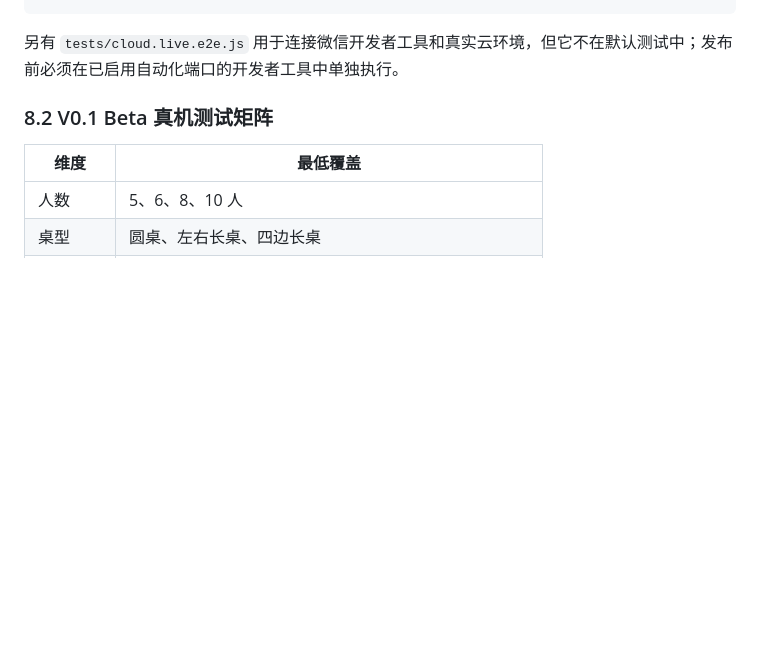
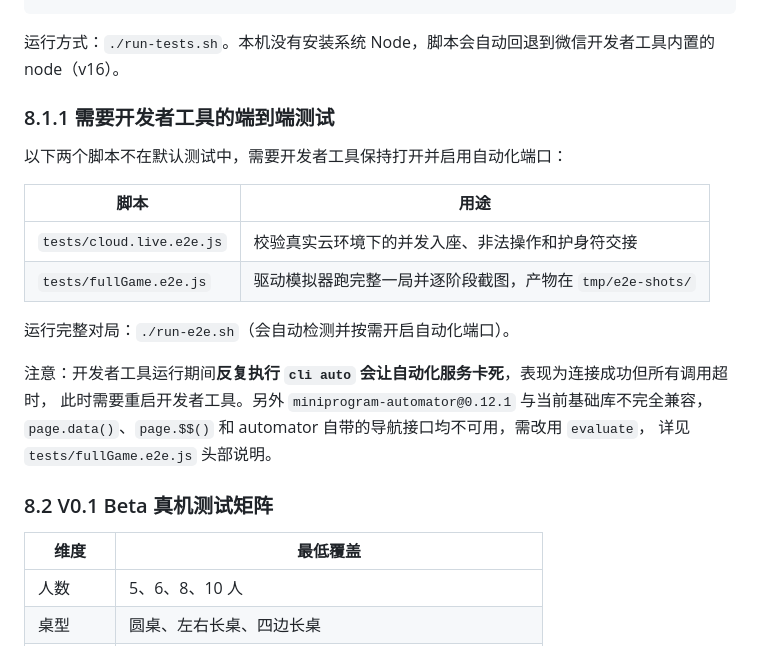
Before and after one commit to zhangjh915/Avalon2-WX_mini-program, a Markdown page: 项目进度与后续计划.md, the part around one of its changes. Rendered like a GitHub page; blank space fills up the shorter version.

````diff
--- a/项目进度与后续计划.md
+++ b/项目进度与后续计划.md
@@ -291,7 +301,23 @@ uiAnimations.test.js
 stateSync.test.js
 ```
 
-另有 `tests/cloud.live.e2e.js` 用于连接微信开发者工具和真实云环境，但它不在默认测试中；发布前必须在已启用自动化端口的开发者工具中单独执行。
+运行方式：`./run-tests.sh`。本机没有安装系统 Node，脚本会自动回退到微信开发者工具内置的 node（v16）。
+
+### 8.1.1 需要开发者工具的端到端测试
+
+以下两个脚本不在默认测试中，需要开发者工具保持打开并启用自动化端口：
+
+| 脚本 | 用途 |
+|---|---|
+| `tests/cloud.live.e2e.js` | 校验真实云环境下的并发入座、非法操作和护身符交接 |
+| `tests/fullGame.e2e.js` | 驱动模拟器跑完整一局并逐阶段截图，产物在 `tmp/e2e-shots/` |
+
+运行完整对局：`./run-e2e.sh`（会自动检测并按需开启自动化端口）。
+
+注意：开发者工具运行期间**反复执行 `cli auto` 会让自动化服务卡死**，表现为连接成功但所有调用超时，
+此时需要重启开发者工具。另外 `miniprogram-automator@0.12.1` 与当前基础库不完全兼容，
+`page.data()`、`page.$$()` 和 automator 自带的导航接口均不可用，需改用 `evaluate`，
+详见 `tests/fullGame.e2e.js` 头部说明。
 
 ### 8.2 V0.1 Beta 真机测试矩阵
 
````
Also changed, not shown: other parts of 项目进度与后续计划.md (+19 -9 lines).
